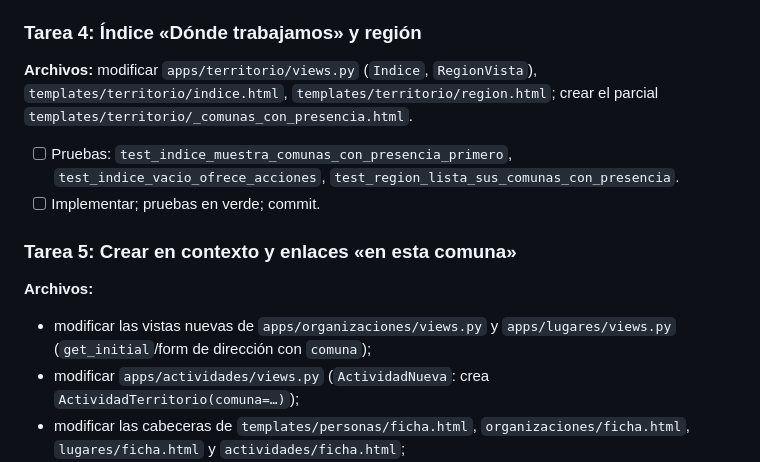
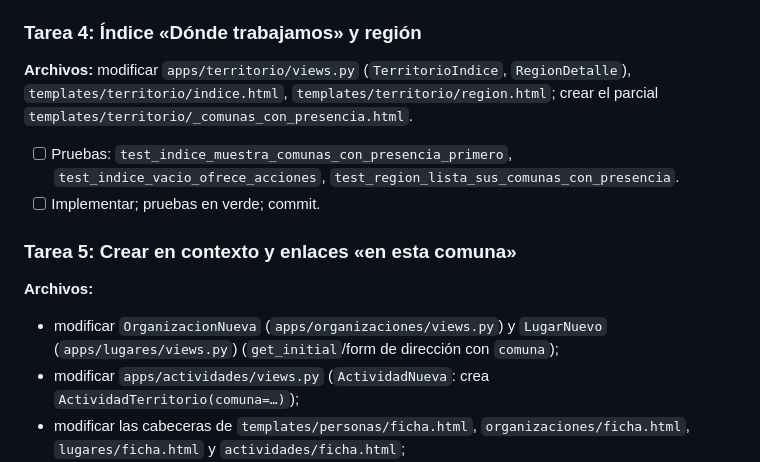
Before and after one commit to jordanrj1/Chileeducatedesk, a Markdown page: specs/f23/plan.md, the part around the change. GitHub-like rendering.

Commit message:
F23: plan con nombres de clases verificados

```diff
--- a/specs/f23/plan.md
+++ b/specs/f23/plan.md
@@ -69,13 +69,13 @@
 - [ ] Implementar; pruebas en verde; commit.
 
 ### Tarea 4: Índice «Dónde trabajamos» y región
-**Archivos:** modificar `apps/territorio/views.py` (`Indice`, `RegionVista`), `templates/territorio/indice.html`, `templates/territorio/region.html`; crear el parcial `templates/territorio/_comunas_con_presencia.html`.
+**Archivos:** modificar `apps/territorio/views.py` (`TerritorioIndice`, `RegionDetalle`), `templates/territorio/indice.html`, `templates/territorio/region.html`; crear el parcial `templates/territorio/_comunas_con_presencia.html`.
 - [ ] Pruebas: `test_indice_muestra_comunas_con_presencia_primero`, `test_indice_vacio_ofrece_acciones`, `test_region_lista_sus_comunas_con_presencia`.
 - [ ] Implementar; pruebas en verde; commit.
 
 ### Tarea 5: Crear en contexto y enlaces «en esta comuna»
 **Archivos:**
-- modificar las vistas nuevas de `apps/organizaciones/views.py` y `apps/lugares/views.py` (`get_initial`/form de dirección con `comuna`);
+- modificar `OrganizacionNueva` (`apps/organizaciones/views.py`) y `LugarNuevo` (`apps/lugares/views.py`) (`get_initial`/form de dirección con `comuna`);
 - modificar `apps/actividades/views.py` (`ActividadNueva`: crea `ActividadTerritorio(comuna=…)`);
 - modificar las cabeceras de `templates/personas/ficha.html`, `organizaciones/ficha.html`, `lugares/ficha.html` y `actividades/ficha.html`;
 - contexto nuevo `comuna_residencia` en `PersonaFicha`.
```
